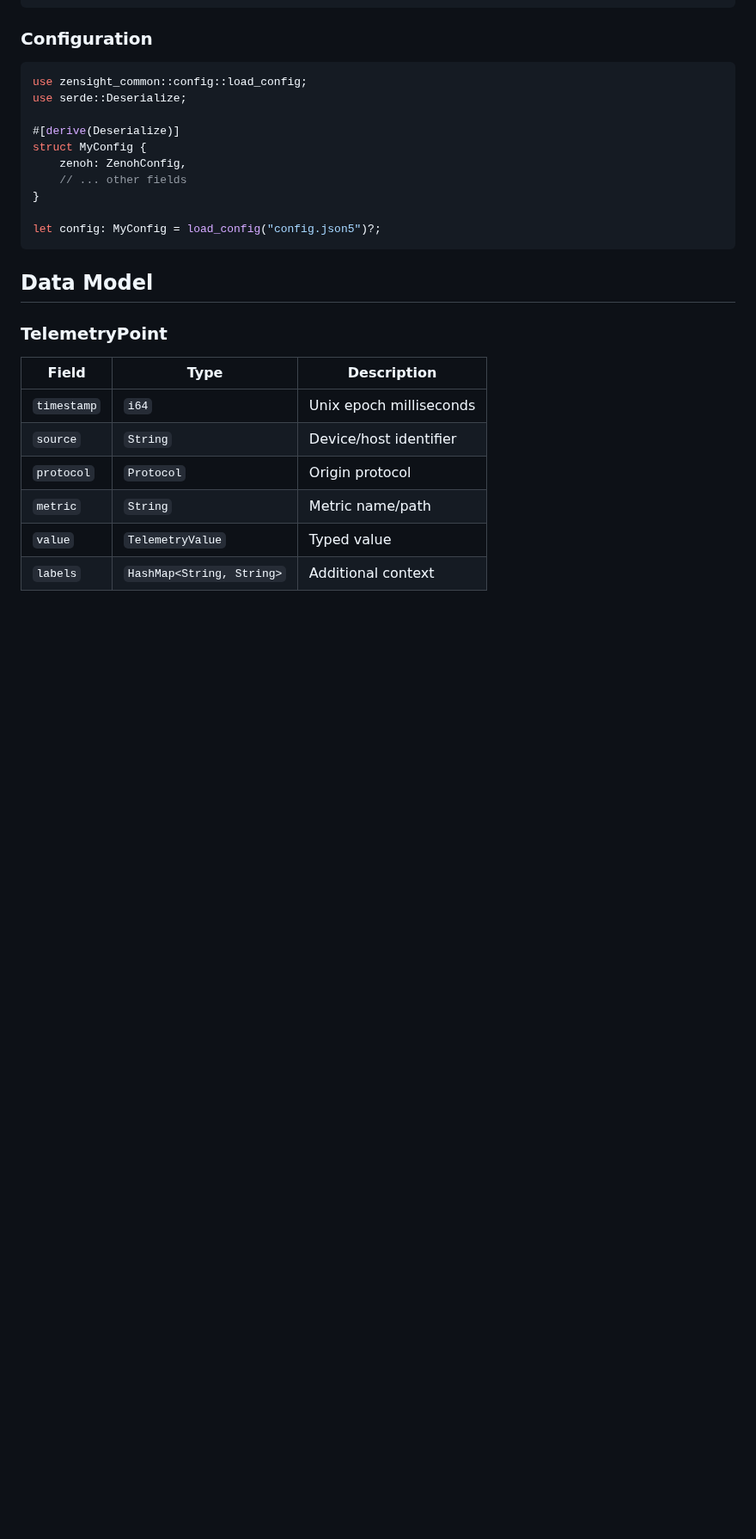
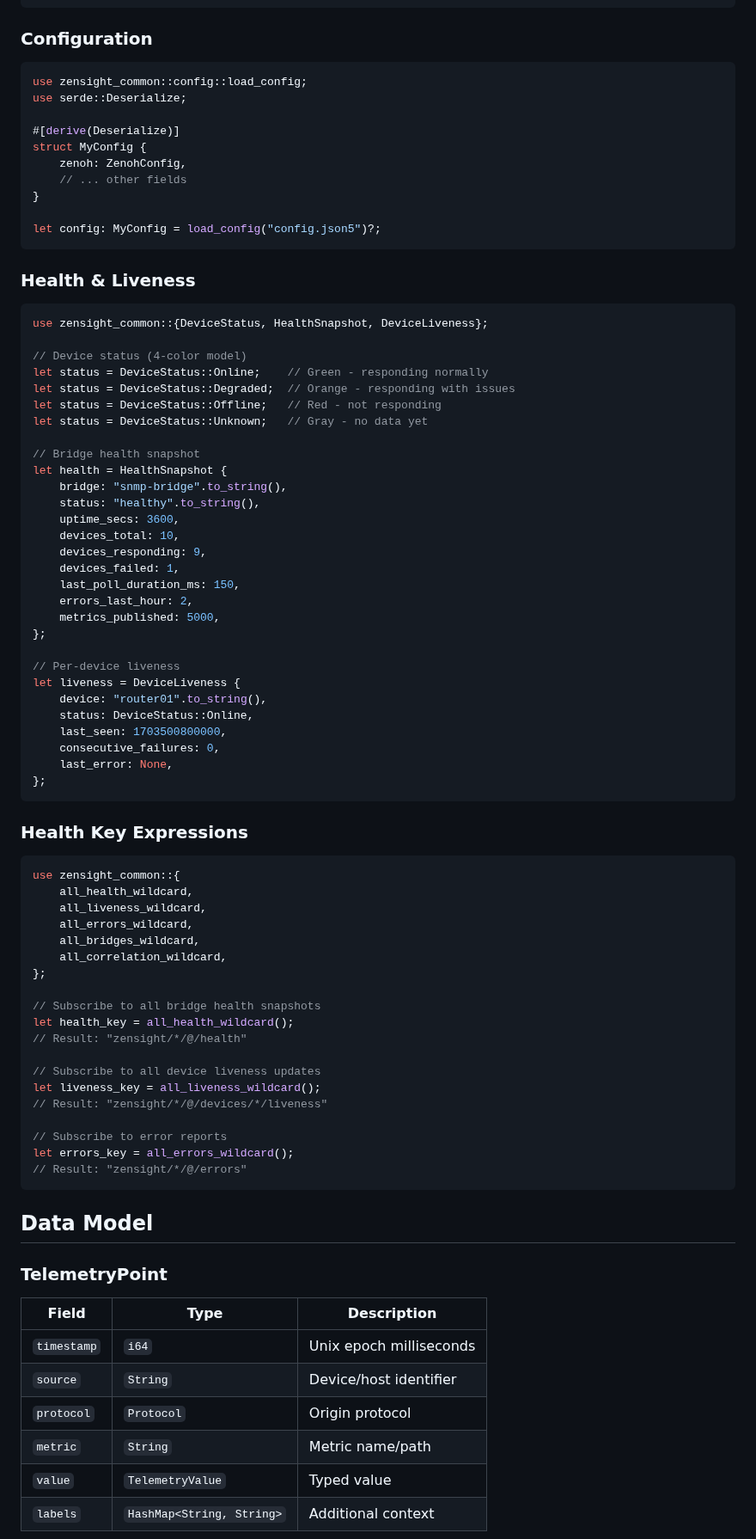
Before and after one commit to p13marc/zensight, a Markdown page: zensight-common/README.md, the part around one of its changes. Shown at 86% size. Drawn GitHub-style; blank space fills up the shorter version.

````diff
--- a/zensight-common/README.md
+++ b/zensight-common/README.md
@@ -147,6 +148,64 @@ struct MyConfig {
 let config: MyConfig = load_config("config.json5")?;
 ```
 
+### Health & Liveness
+
+```rust
+use zensight_common::{DeviceStatus, HealthSnapshot, DeviceLiveness};
+
+// Device status (4-color model)
+let status = DeviceStatus::Online;    // Green - responding normally
+let status = DeviceStatus::Degraded;  // Orange - responding with issues
+let status = DeviceStatus::Offline;   // Red - not responding
+let status = DeviceStatus::Unknown;   // Gray - no data yet
+
+// Bridge health snapshot
+let health = HealthSnapshot {
+    bridge: "snmp-bridge".to_string(),
+    status: "healthy".to_string(),
+    uptime_secs: 3600,
+    devices_total: 10,
+    devices_responding: 9,
+    devices_failed: 1,
+    last_poll_duration_ms: 150,
+    errors_last_hour: 2,
+    metrics_published: 5000,
+};
+
+// Per-device liveness
+let liveness = DeviceLiveness {
+    device: "router01".to_string(),
+    status: DeviceStatus::Online,
+    last_seen: 1703500800000,
+    consecutive_failures: 0,
+    last_error: None,
+};
+```
+
+### Health Key Expressions
+
+```rust
+use zensight_common::{
+    all_health_wildcard,
+    all_liveness_wildcard,
+    all_errors_wildcard,
+    all_bridges_wildcard,
+    all_correlation_wildcard,
+};
+
+// Subscribe to all bridge health snapshots
+let health_key = all_health_wildcard();
+// Result: "zensight/*/@/health"
+
+// Subscribe to all device liveness updates
+let liveness_key = all_liveness_wildcard();
+// Result: "zensight/*/@/devices/*/liveness"
+
+// Subscribe to error reports
+let errors_key = all_errors_wildcard();
+// Result: "zensight/*/@/errors"
+```
+
 ## Data Model
 
 ### TelemetryPoint
````
Also changed, not shown: other parts of zensight-common/README.md (+46 -0 lines), CLAUDE.md (+43 -1 lines).
